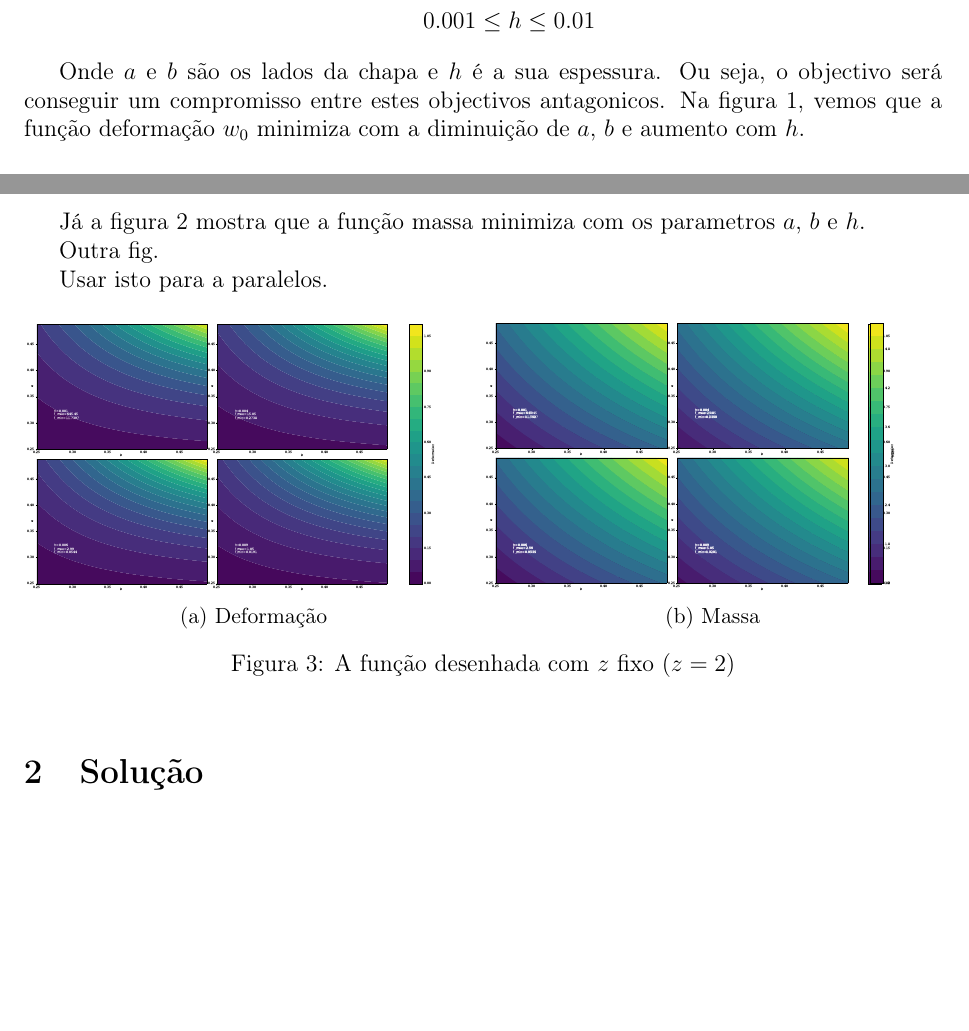
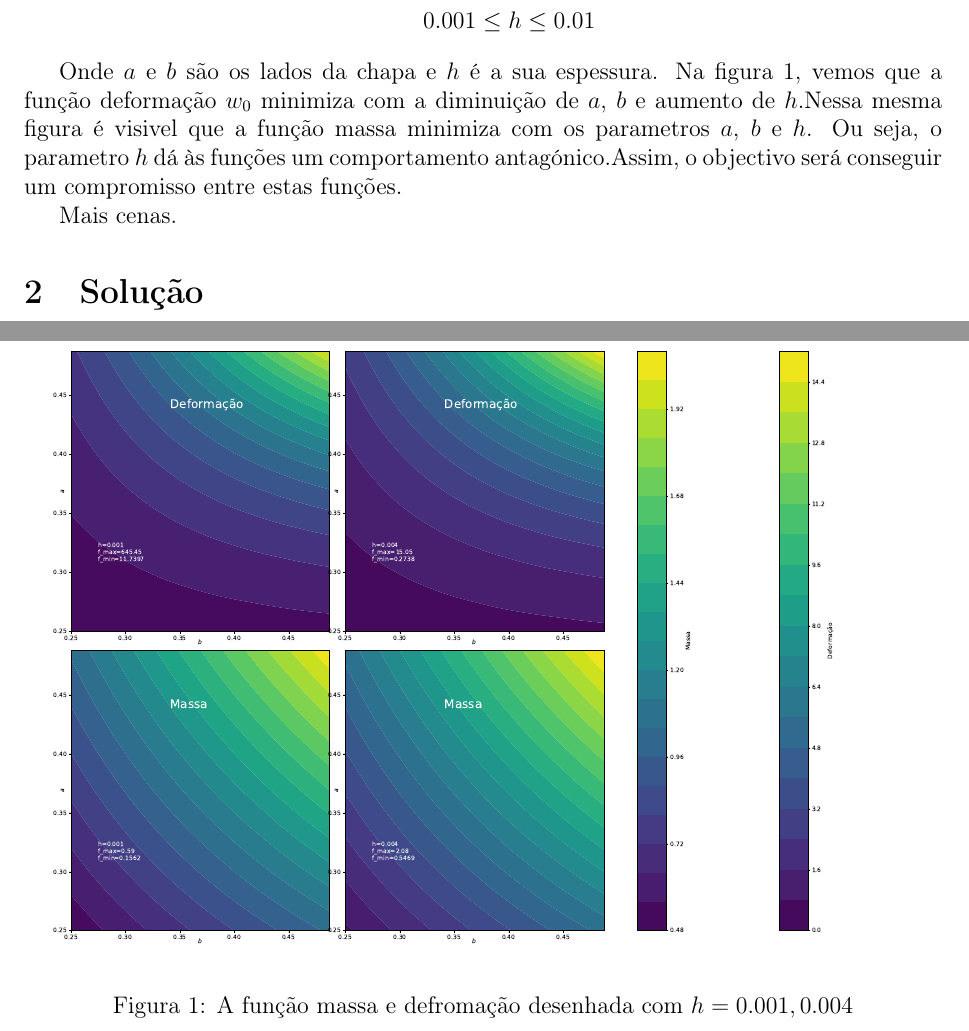
Before and after one commit to RuiVieira89/top4ICT, a LaTeX paper (latex/relatorio.tex): two parts of pages 2 and 3 of 3, joined at a grey line, cut so that both start at the same text, the shorter picture padded with empty space. Compiled offline with pdfLaTeX.

Commit message:
updt latex

```diff
--- a/latex/relatorio.tex
+++ b/latex/relatorio.tex
@@ -86,14 +86,13 @@ s.a\;\; & 0.25\leq a\leq 0.5\\
 \end{split}
 \end{equation}
 
-Onde $a$ e $b$ são os lados da chapa e $h$ é a sua espessura. Ou seja, o objectivo será conseguir um compromisso entre estes objectivos antagonicos.
-Na figura~\ref{fig:defImDef}, vemos que a função deformação $w_{0}$ minimiza com a diminuição de $a$, $b$ e aumento com $h$.
+Onde $a$ e $b$ são os lados da chapa e $h$ é a sua espessura. Na figura~\ref{fig:defIm1}, vemos que a função deformação $w_{0}$ minimiza com a diminuição de $a$, $b$ e aumento de $h$.Nessa mesma figura é visivel que a função massa minimiza com os parametros $a$, $b$ e $h$. Ou seja, o parametro $h$ dá às funções um comportamento antagónico.Assim, o objectivo será conseguir um compromisso entre estas funções.
 
-\begin{figure}[!htbp]
+\begin{figure}[h]
 \begin{center}
-\includegraphics[scale=0.3]{deformacao.eps}
+\includegraphics[scale=0.3]{deformacaoEmassa.eps}
 \end{center}
-\caption{\label{fig:defImDef}A função deformação desenhada com $h$ fixos}
+\caption{A função massa e defromação desenhada com $h= 0.001, 0.004$}
+\label{fig:defIm1}
 \end{figure}
 
-Já a figura~\ref{fig:defImMass} mostra que a função massa minimiza com os parametros $a$, $b$ e $h$.
@@ -106,28 +99,25 @@ Já a figura~\ref{fig:defImMass} mostra que a função massa minimiza com os par
-\end{figure}
-
-Outra fig.
-
-Usar isto para a paralelos.
-
-\begin{figure}[!htbp]
-\centering
-\begin{subfigure}{.5\textwidth}
-  \centering
-  \includegraphics[width=.99\linewidth]{deformacao.eps}
-  \caption{Deformação}
-  \label{fig:sub1}
-\end{subfigure}%
-\begin{subfigure}{.5\textwidth}
-  \centering
-  \includegraphics[width=.99\linewidth]{massa.eps}
-  \caption{Massa}
-  \label{fig:sub2}
-\end{subfigure}
-\caption{\label{fig:defIm2}A função desenhada com $z$ fixo ($z=2$)}
-%\label{fig:test}
-\end{figure}
+Mais cenas.
 
 \section{Solução}
 
+%Usar isto para a paralelos.
+%
+%\begin{figure}[!htbp]
+%\centering
+%\begin{subfigure}{.5\textwidth}
+%  \centering
+%  \includegraphics[width=.99\linewidth]{deformacao.eps}
+%  \caption{Deformação}
+%  \label{fig:sub1}
+%\end{subfigure}%
+%\begin{subfigure}{.5\textwidth}
+%  \centering
+%  \includegraphics[width=.99\linewidth]{massa.eps}
+%  \caption{Massa}
+%  \label{fig:sub2}
+%\end{subfigure}
+%\caption{\label{fig:defIm2}A função desenhada com $z$ fixo ($z=2$)}
+%%\label{fig:test}
+%\end{figure}
 
 \end{document}
```
Also changed, not shown: latex/deformacao.eps (deleted), latex/deformacaoEmassa.eps, latex/massa.eps (deleted), latex/parallel_coord.eps (deleted), latex/relatorio.pdf, latex/relatorio.tex (6 more changed lines), 7 other files.
